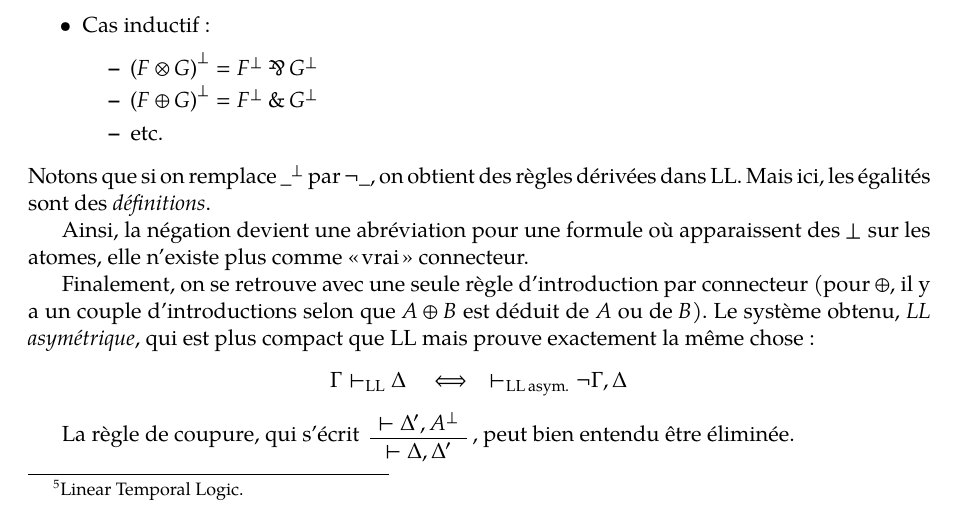
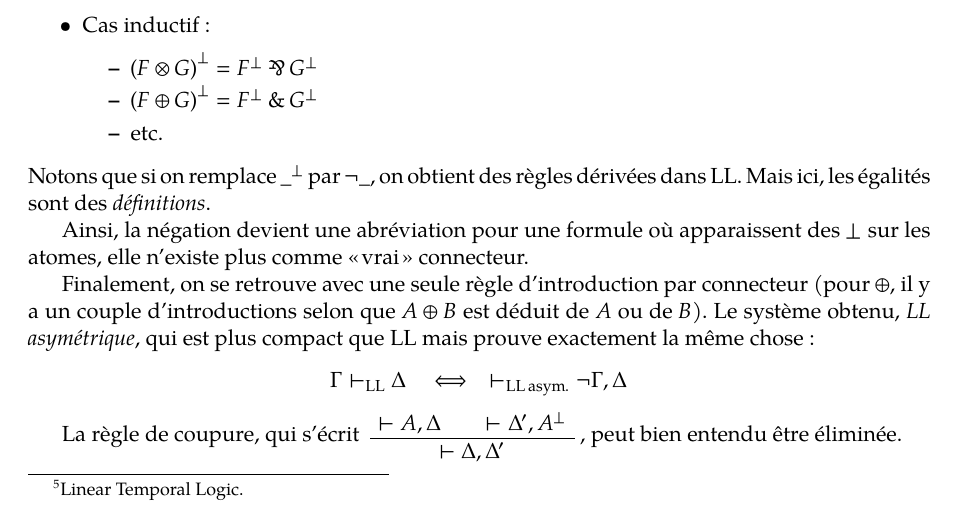
Before and after one commit to MPRI/M2-1, a LaTeX document (linear-logic.tex): part of page 8 of 9, cut so that both start at the same text. Compiled offline with XeLaTeX.

Commit message:
Unary -> Binary l 496

```diff
--- a/linear-logic.tex
+++ b/linear-logic.tex
@@ -492,7 +492,7 @@ Finalement, on se retrouve avec une seule règle d'introduction par connecteur (
 La règle de coupure, qui s'écrit
 \AxiomC{$\vdash A, \Delta$}
 \AxiomC{$\vdash \Delta', A^\perp$}
-\UnaryInfC{$\vdash \Delta, \Delta'$}
+\BinaryInfC{$\vdash \Delta, \Delta'$}
 \DisplayProof,
 peut bien entendu être éliminée.
 
```
